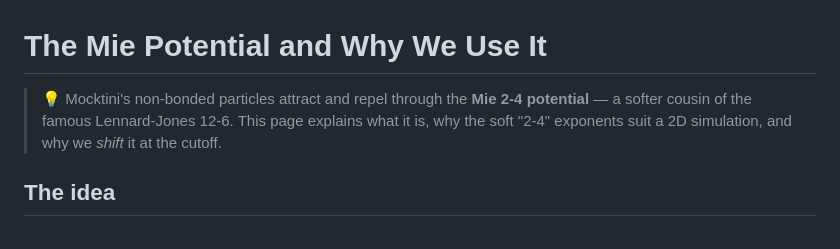
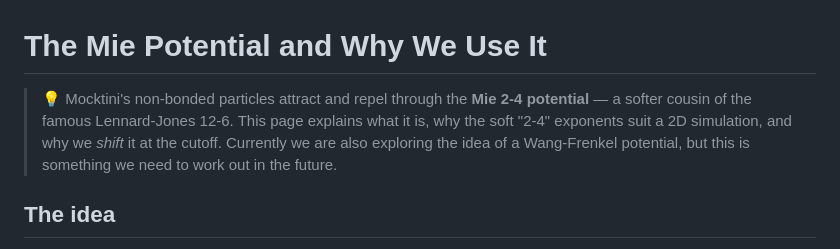
Before and after one commit to BartBruininks/Mocktini, a Markdown page: wiki/Mie-Potential.md, the part around the change. Rendered like a GitHub page.

```diff
--- a/wiki/Mie-Potential.md
+++ b/wiki/Mie-Potential.md
@@ -1,6 +1,6 @@
 # The Mie Potential and Why We Use It
 
-> 💡 Mocktini's non-bonded particles attract and repel through the **Mie 2-4 potential** — a softer cousin of the famous Lennard-Jones 12-6. This page explains what it is, why the soft "2-4" exponents suit a 2D simulation, and why we *shift* it at the cutoff.
+> 💡 Mocktini's non-bonded particles attract and repel through the **Mie 2-4 potential** — a softer cousin of the famous Lennard-Jones 12-6. This page explains what it is, why the soft "2-4" exponents suit a 2D simulation, and why we *shift* it at the cutoff. Currently we are also exploring the idea of a Wang-Frenkel potential, but this is something we need to work out in the future.
 
 ## The idea
 
```
